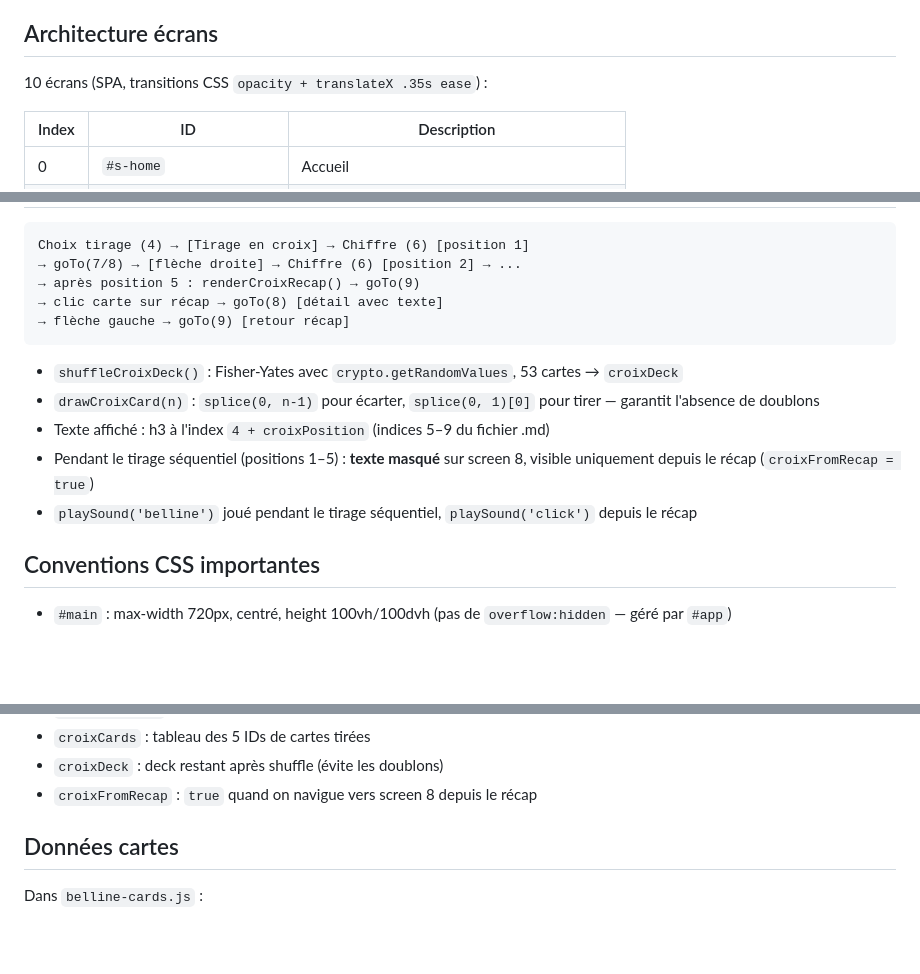
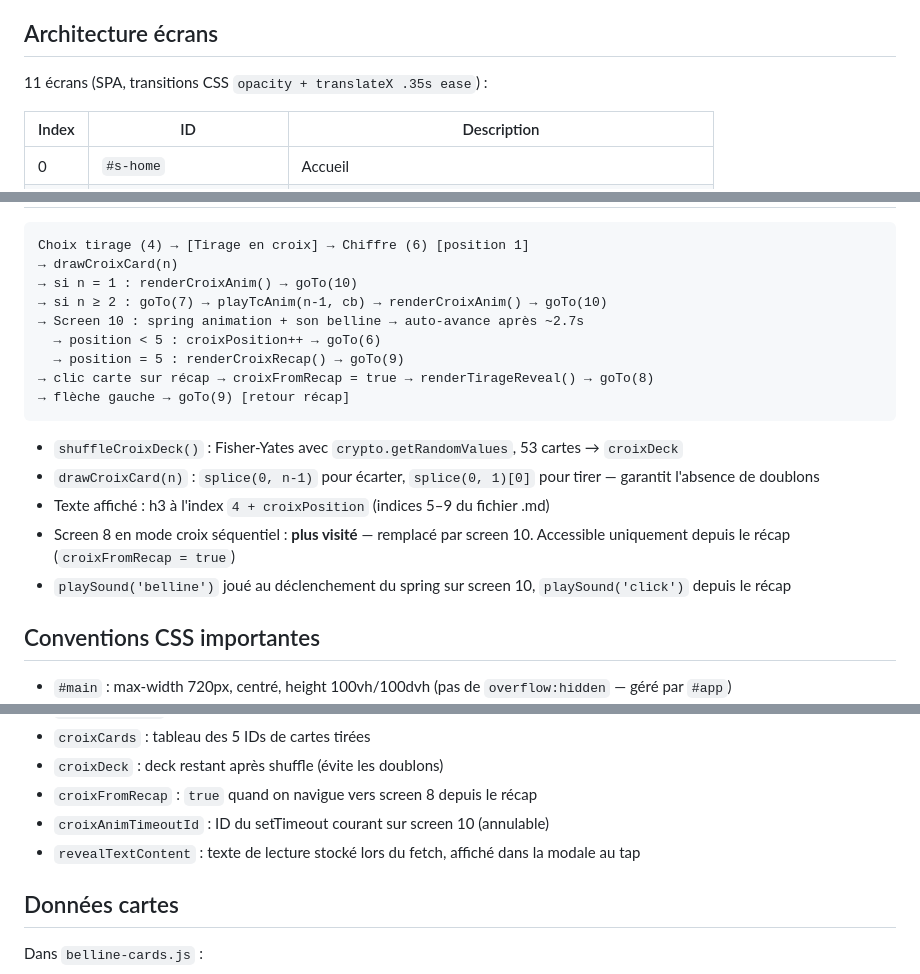
Before and after one commit to realjck/belline, a Markdown page: CLAUDE.md, 3 parts joined by grey strips. Drawn GitHub-style; blank space fills up the shorter version.

````diff
--- a/CLAUDE.md
+++ b/CLAUDE.md
@@ -34,7 +34,7 @@ assets/
 
 ## Architecture écrans
 
-10 écrans (SPA, transitions CSS `opacity + translateX .35s ease`) :
+11 écrans (SPA, transitions CSS `opacity + translateX .35s ease`) :
 
 | Index | ID | Description |
 |-------|----|-------------|
@@ -78,17 +81,21 @@ Home → [Consulter l'oracle] → Choix tirage (4)
 
 ```
 Choix tirage (4) → [Tirage en croix] → Chiffre (6) [position 1]
-→ goTo(7/8) → [flèche droite] → Chiffre (6) [position 2] → ...
-→ après position 5 : renderCroixRecap() → goTo(9)
-→ clic carte sur récap → goTo(8) [détail avec texte]
+→ drawCroixCard(n)
+→ si n = 1 : renderCroixAnim() → goTo(10)
+→ si n ≥ 2 : goTo(7) → playTcAnim(n-1, cb) → renderCroixAnim() → goTo(10)
+→ Screen 10 : spring animation + son belline → auto-avance après ~2.7s
+  → position < 5 : croixPosition++ → goTo(6)
+  → position = 5 : renderCroixRecap() → goTo(9)
+→ clic carte sur récap → croixFromRecap = true → renderTirageReveal() → goTo(8)
 → flèche gauche → goTo(9) [retour récap]
 ```
 
 - `shuffleCroixDeck()` : Fisher-Yates avec `crypto.getRandomValues`, 53 cartes → `croixDeck`
 - `drawCroixCard(n)` : `splice(0, n-1)` pour écarter, `splice(0, 1)[0]` pour tirer — garantit l'absence de doublons
 - Texte affiché : h3 à l'index `4 + croixPosition` (indices 5–9 du fichier .md)
-- Pendant le tirage séquentiel (positions 1–5) : **texte masqué** sur screen 8, visible uniquement depuis le récap (`croixFromRecap = true`)
-- `playSound('belline')` joué pendant le tirage séquentiel, `playSound('click')` depuis le récap
+- Screen 8 en mode croix séquentiel : **plus visité** — remplacé par screen 10. Accessible uniquement depuis le récap (`croixFromRecap = true`)
+- `playSound('belline')` joué au déclenchement du spring sur screen 10, `playSound('click')` depuis le récap
 
 ## Conventions CSS importantes
 
@@ -163,6 +190,8 @@ Format header : `[planet-color-square] [NOM PLANÈTE en couleur] N / Nom de la c
 - `croixCards` : tableau des 5 IDs de cartes tirées
 - `croixDeck` : deck restant après shuffle (évite les doublons)
 - `croixFromRecap` : `true` quand on navigue vers screen 8 depuis le récap
+- `croixAnimTimeoutId` : ID du setTimeout courant sur screen 10 (annulable)
+- `revealTextContent` : texte de lecture stocké lors du fetch, affiché dans la modale au tap
 
 ## Données cartes
 
````
Also changed, not shown: other parts of CLAUDE.md (+34 -11 lines).
